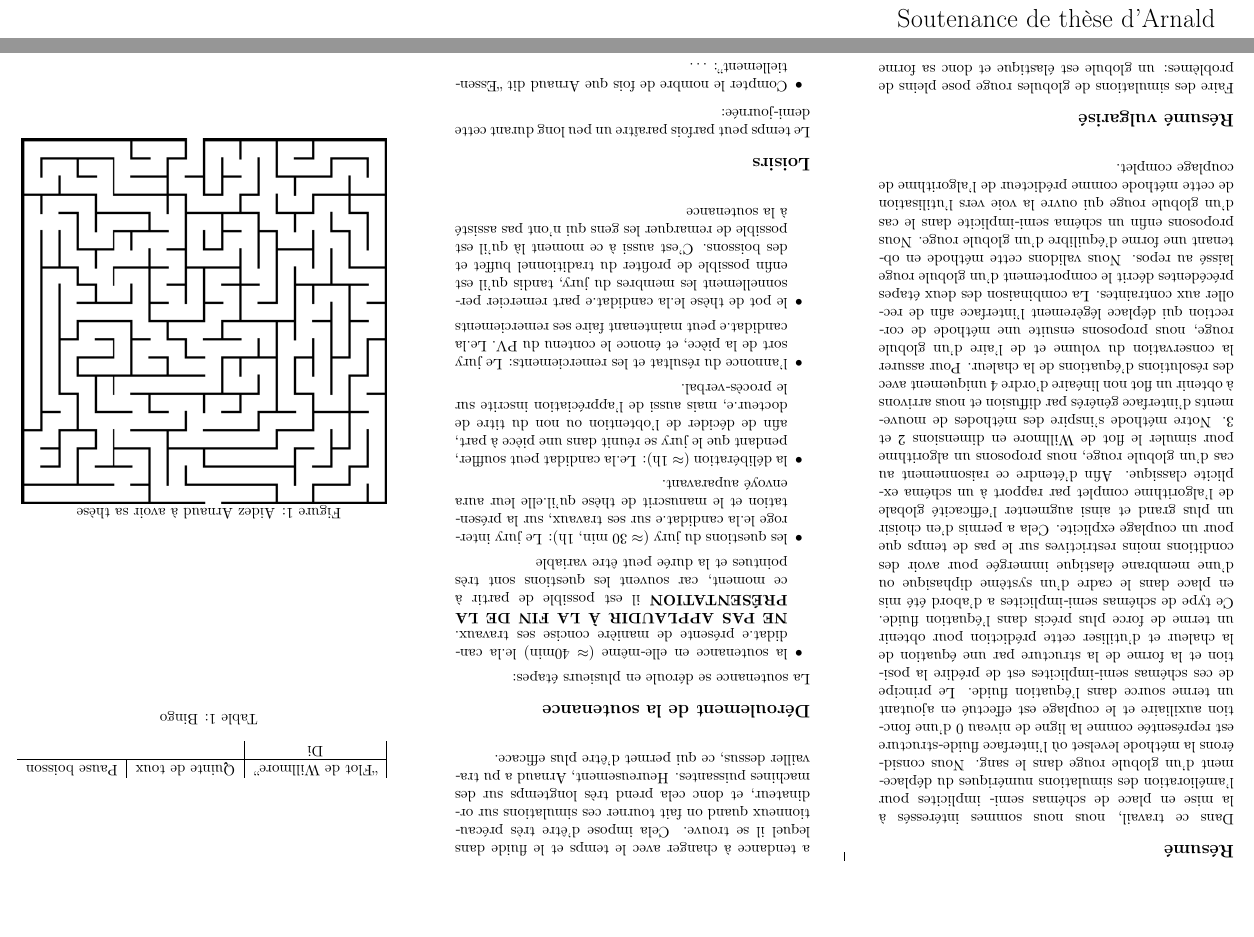
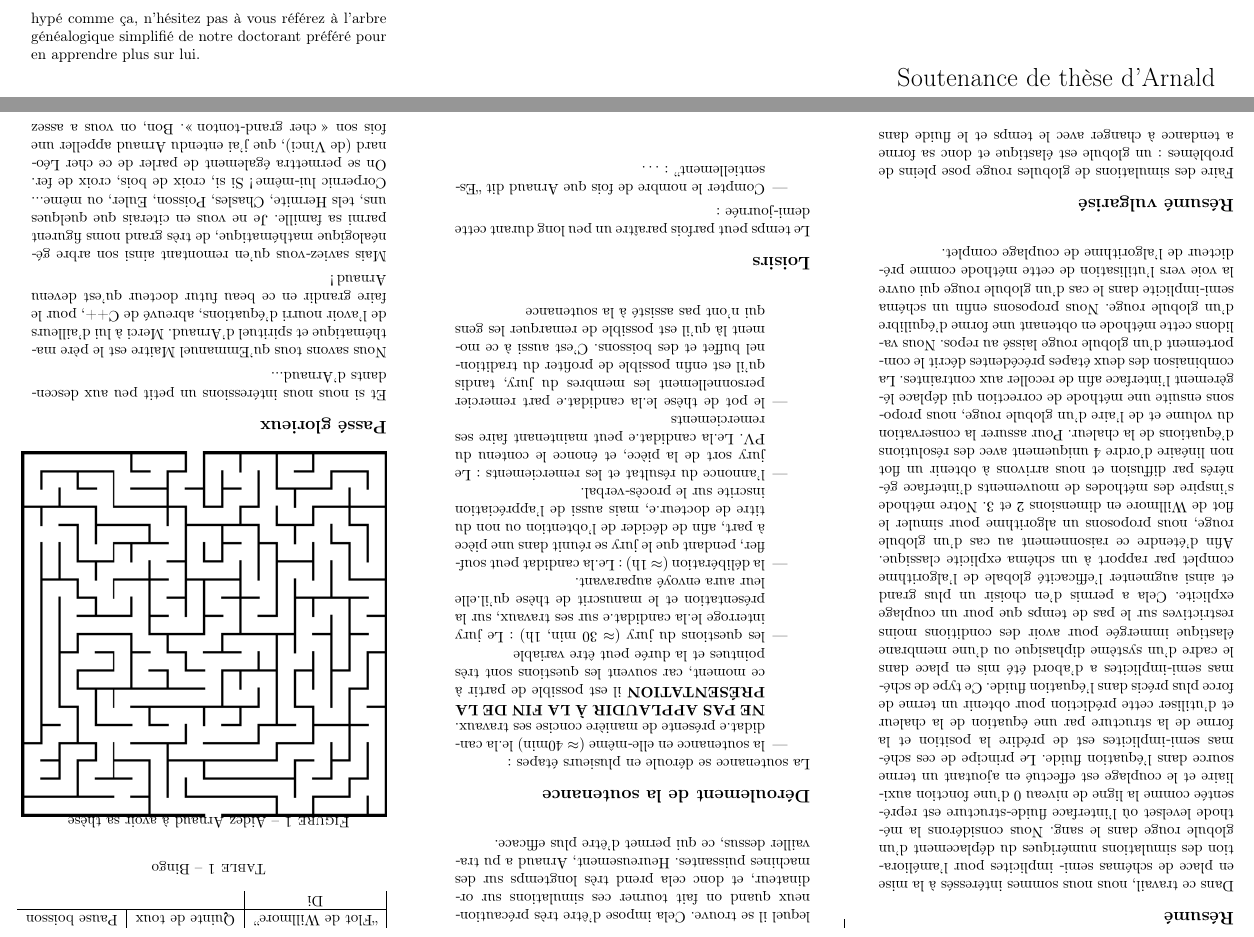
Before and after one commit to VTrappler/flyersoutenance, a LaTeX document (leaflet.tex): two parts of pages 1 and 2 of 2, joined at a grey line, cut at the place of the change, the shorter picture padded with empty space. Compiled offline with pdfLaTeX.

Commit message:
Arbre généalogique

```diff
--- a/leaflet.tex
+++ b/leaflet.tex
@@ -2,6 +2,7 @@
 
 \usepackage[T1]{fontenc}
 \usepackage[utf8]{inputenc}
+\usepackage[french]{babel}
 \usepackage{rotating}
 \begin{document}
 \begin{titlepage}
@@ -63,6 +64,14 @@ Le temps peut parfois paraître un peu long durant cette demi-journée:
 \end{figure}
 
 
+\section*{Passé glorieux}
+
+Et si nous nous intéressions un petit peu aux descendants d'Arnaud...
+
+Nous savons tous qu'Emmanuel Maitre est le père mathématique et spirituel d'Arnaud. Merci à lui d'ailleurs de l'avoir nourri d'équations, abreuvé de C++, pour le faire grandir en ce beau futur docteur qu'est devenu Arnaud !
+
+Mais saviez-vous qu'en remontant ainsi son arbre généalogique mathématique, de très grand noms figurent parmi sa famille. Je ne vous en citerais que quelques uns, tels Hermite, Chasles, Poisson, Euler, ou même... Corpernic lui-même ! Si si, croix de bois, croix de fer. On se permettra également de parler de ce cher Léonard (de Vinci), que j'ai entendu Arnaud appeller une fois son \og cher grand-tonton\fg. Bon, on vous a assez hypé comme ça, n'hésitez pas à vous référez à l'arbre généalogique simplifié de notre doctorant préféré pour en apprendre plus sur lui.
+
 
 
 \end{document}
```
Also changed, not shown: arbre_genealogie_Arnaud.svg (added).
